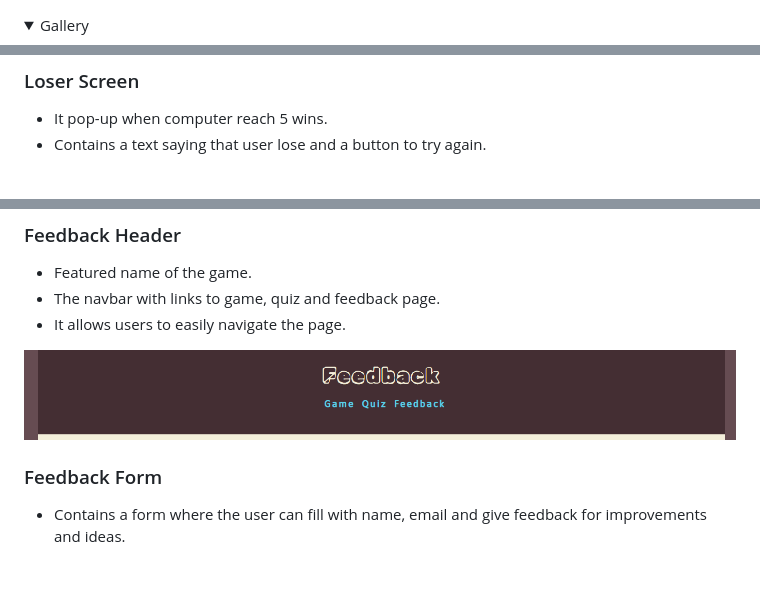
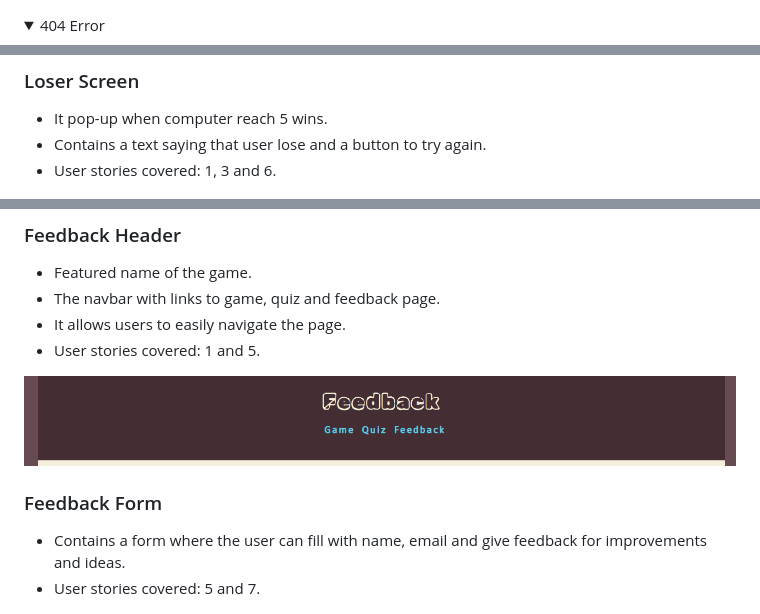
Before and after one commit to Diegomoro415/Rock-Paper-Scissor-Lizard-Spock-Game, a Markdown page: README.md, 3 parts joined by grey strips. Rendered like a GitHub page; folded sections open; blank space fills up the shorter version.

```diff
--- a/README.md
+++ b/README.md
@@ -108,6 +108,6 @@ The website consists of three separate pages:
 <img src="docs/wireframes/feedback_wireframe.png">
 </details>
-<details><summary>Gallery</summary>
+<details><summary>404 Error</summary>
 <img src="docs/wireframes/404_wireframe.png">
 </details>
 
@@ -170,6 +175,7 @@ The page consists of three pages and twelve features.
 ### Loser Screen
 - It pop-up when computer reach 5 wins.
 - Contains a text saying that user lose and a button to try again.
+- User stories covered: 1, 3 and 6.
 
 ![Loser Screen](docs/features/loser_screen.png)
 
@@ -195,11 +204,13 @@ The page consists of three pages and twelve features.
 - Featured name of the game.
 - The navbar with links to game, quiz and feedback page.
 - It allows users to easily navigate the page.
+- User stories covered:  1 and 5.
 
 ![Feedback Header](docs/features/feedback_header.png)
 
 ### Feedback Form
 - Contains a form where the user can fill with name, email and give feedback for improvements and ideas.
+- User stories covered: 5 and 7.
 
 ![Feedback Form](docs/features/feedback_form.png)
 
```
Also changed, not shown: other parts of README.md (+24 -3 lines), docs/validations/404_accessibility.png.
